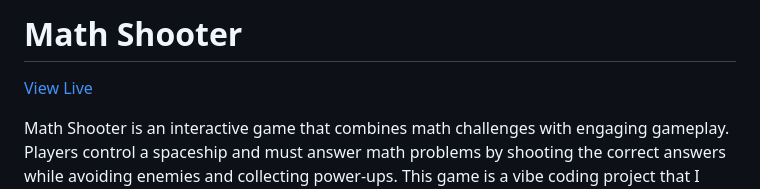
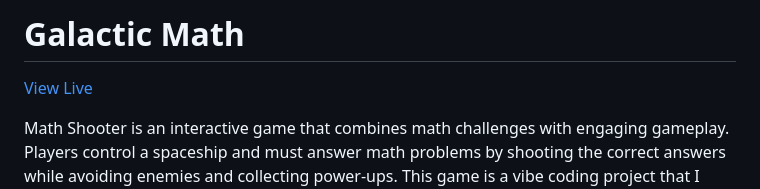
Before and after one commit to tnharvey/galacticMath, a Markdown page: README.md, the part around one of its changes. Rendered like a GitHub page.

Commit message:
Update README.md
Updated project name

```diff
--- a/README.md
+++ b/README.md
@@ -1,2 +1,2 @@
-# Math Shooter
+# Galactic Math
 
```
Also changed, not shown: other parts of README.md (+1 -1 lines).
